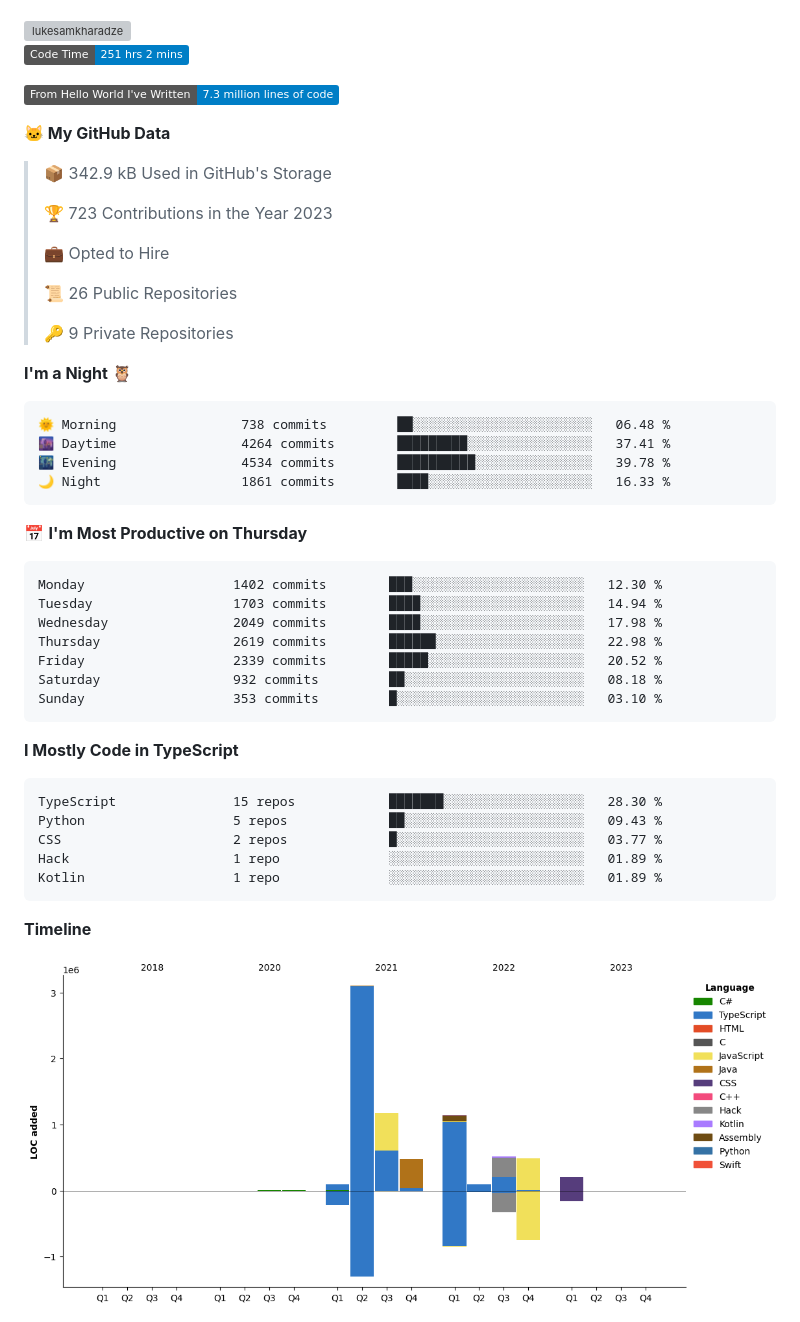
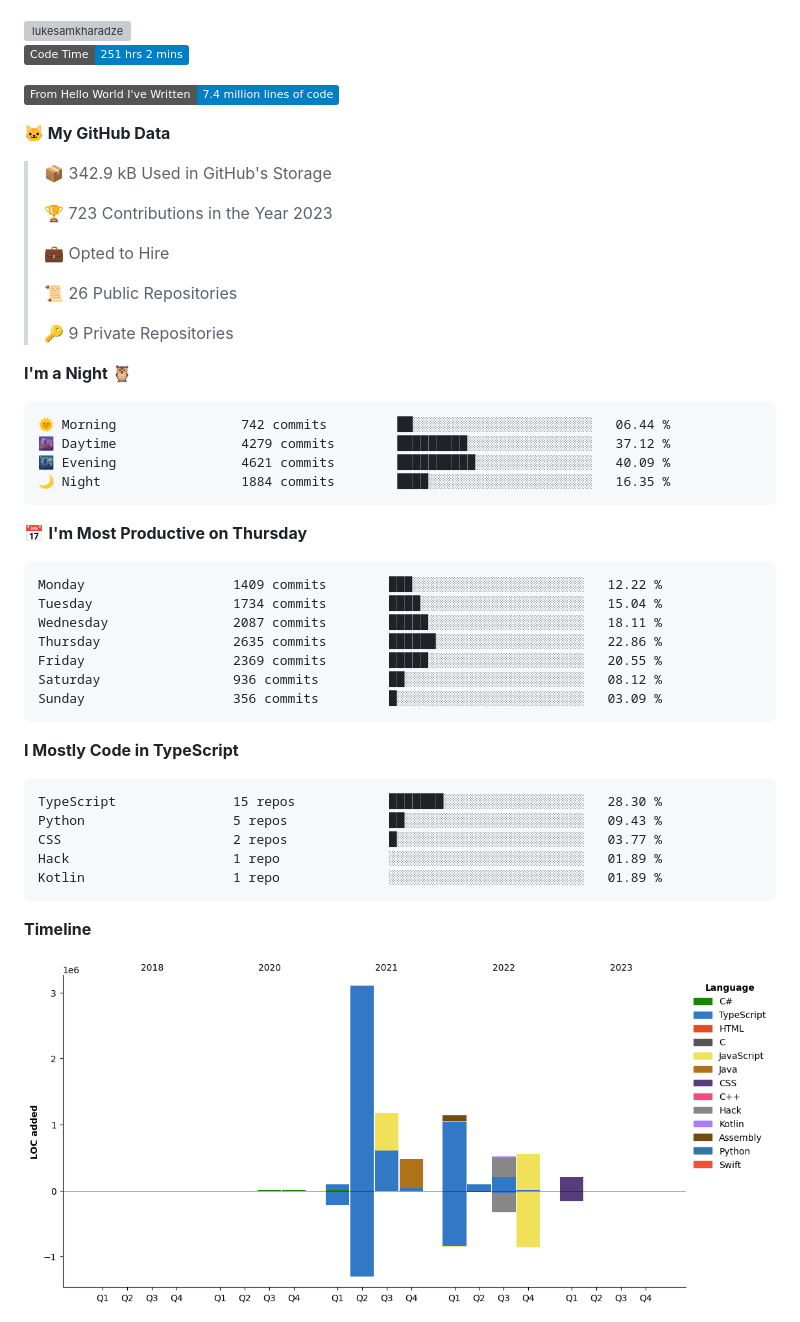
Before and after one commit to LukeSamkharadze/LukeSamkharadze, a Markdown page: README.md, the part around one of its changes. GitHub-like rendering; pictures changed too: assets/bar_graph.png; badges without logos; grey boxes are pictures that could not be loaded.

Commit message:
Updated with Dev Metrics

````diff
--- a/README.md
+++ b/README.md
@@ -122,7 +122,7 @@
 <!--START_SECTION:waka-->
 ![Code Time](http://img.shields.io/badge/Code%20Time-251%20hrs%202%20mins-blue)
 
-![Lines of code](https://img.shields.io/badge/From%20Hello%20World%20I%27ve%20Written-7.3%20million%20lines%20of%20code-blue)
+![Lines of code](https://img.shields.io/badge/From%20Hello%20World%20I%27ve%20Written-7.4%20million%20lines%20of%20code-blue)
 
 **🐱 My GitHub Data**
 
@@ -139,21 +139,21 @@
 **I'm a Night 🦉**
 
 ```text
-🌞 Morning                738 commits         ██░░░░░░░░░░░░░░░░░░░░░░░   06.48 %
-🌆 Daytime                4264 commits        █████████░░░░░░░░░░░░░░░░   37.41 %
-🌃 Evening                4534 commits        ██████████░░░░░░░░░░░░░░░   39.78 %
-🌙 Night                  1861 commits        ████░░░░░░░░░░░░░░░░░░░░░   16.33 %
+🌞 Morning                742 commits         ██░░░░░░░░░░░░░░░░░░░░░░░   06.44 %
+🌆 Daytime                4279 commits        █████████░░░░░░░░░░░░░░░░   37.12 %
+🌃 Evening                4621 commits        ██████████░░░░░░░░░░░░░░░   40.09 %
+🌙 Night                  1884 commits        ████░░░░░░░░░░░░░░░░░░░░░   16.35 %
 ```
 📅 **I'm Most Productive on Thursday**
 
 ```text
-Monday                   1402 commits        ███░░░░░░░░░░░░░░░░░░░░░░   12.30 %
-Tuesday                  1703 commits        ████░░░░░░░░░░░░░░░░░░░░░   14.94 %
-Wednesday                2049 commits        ████░░░░░░░░░░░░░░░░░░░░░   17.98 %
-Thursday                 2619 commits        ██████░░░░░░░░░░░░░░░░░░░   22.98 %
-Friday                   2339 commits        █████░░░░░░░░░░░░░░░░░░░░   20.52 %
-Saturday                 932 commits         ██░░░░░░░░░░░░░░░░░░░░░░░   08.18 %
-Sunday                   353 commits         █░░░░░░░░░░░░░░░░░░░░░░░░   03.10 %
+Monday                   1409 commits        ███░░░░░░░░░░░░░░░░░░░░░░   12.22 %
+Tuesday                  1734 commits        ████░░░░░░░░░░░░░░░░░░░░░   15.04 %
+Wednesday                2087 commits        █████░░░░░░░░░░░░░░░░░░░░   18.11 %
+Thursday                 2635 commits        ██████░░░░░░░░░░░░░░░░░░░   22.86 %
+Friday                   2369 commits        █████░░░░░░░░░░░░░░░░░░░░   20.55 %
+Saturday                 936 commits         ██░░░░░░░░░░░░░░░░░░░░░░░   08.12 %
+Sunday                   356 commits         █░░░░░░░░░░░░░░░░░░░░░░░░   03.09 %
 ```
 
 
````
Also changed, not shown: other parts of README.md (+1 -1 lines).
